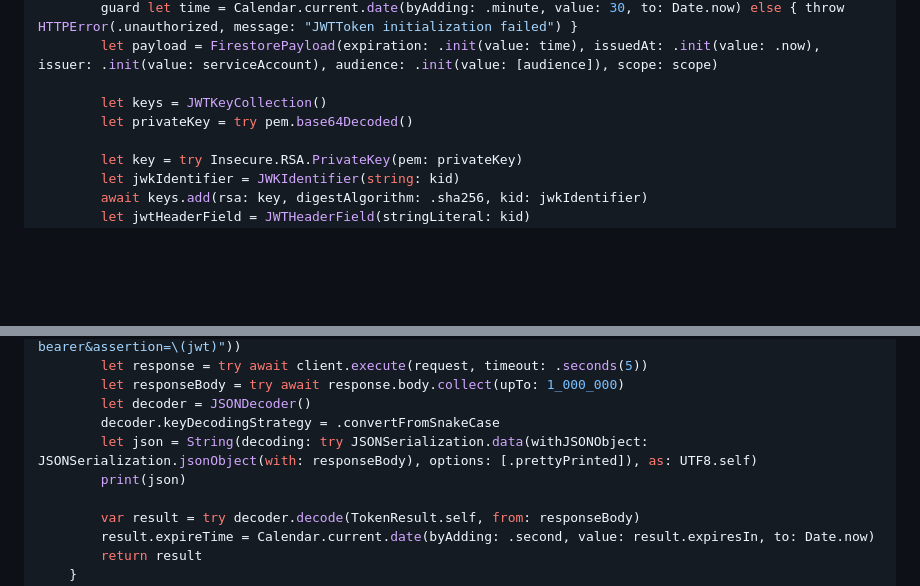
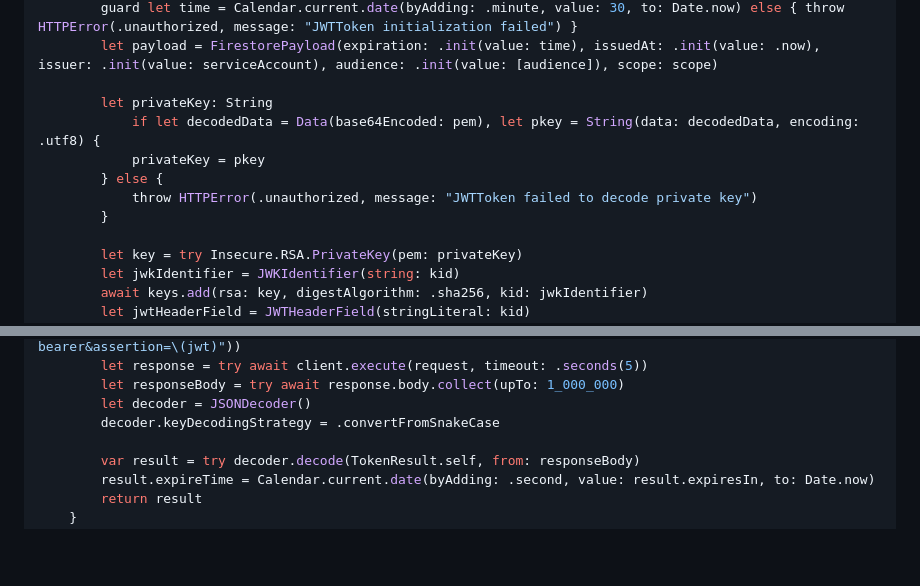
Before and after one commit to imyrvold/imyrvold.github.io-ivan, a Markdown page: Content/hummingbird/firestore-hummingbird.md, 2 parts joined by grey strips. Rendered like a GitHub page; blank space fills up the shorter version.

Commit message:
replaced deprecated method for decoding base64 encoded string

```diff
--- a/Content/hummingbird/firestore-hummingbird.md
+++ b/Content/hummingbird/firestore-hummingbird.md
@@ -471,8 +471,12 @@ struct JWTToken {
         guard let time = Calendar.current.date(byAdding: .minute, value: 30, to: Date.now) else { throw HTTPError(.unauthorized, message: "JWTToken initialization failed") }
         let payload = FirestorePayload(expiration: .init(value: time), issuedAt: .init(value: .now), issuer: .init(value: serviceAccount), audience: .init(value: [audience]), scope: scope)
 
-        let keys = JWTKeyCollection()
-        let privateKey = try pem.base64Decoded()
+        let privateKey: String
+            if let decodedData = Data(base64Encoded: pem), let pkey = String(data: decodedData, encoding: .utf8) {
+            privateKey = pkey
+        } else {
+            throw HTTPError(.unauthorized, message: "JWTToken failed to decode private key")
+        }
 
         let key = try Insecure.RSA.PrivateKey(pem: privateKey)
         let jwkIdentifier = JWKIdentifier(string: kid)
@@ -494,8 +498,6 @@ struct JWTToken {
         let responseBody = try await response.body.collect(upTo: 1_000_000)
         let decoder = JSONDecoder()
         decoder.keyDecodingStrategy = .convertFromSnakeCase
-        let json = String(decoding: try JSONSerialization.data(withJSONObject: JSONSerialization.jsonObject(with: responseBody), options: [.prettyPrinted]), as: UTF8.self)
-        print(json)
 
         var result = try decoder.decode(TokenResult.self, from: responseBody)
         result.expireTime = Calendar.current.date(byAdding: .second, value: result.expiresIn, to: Date.now)
```
